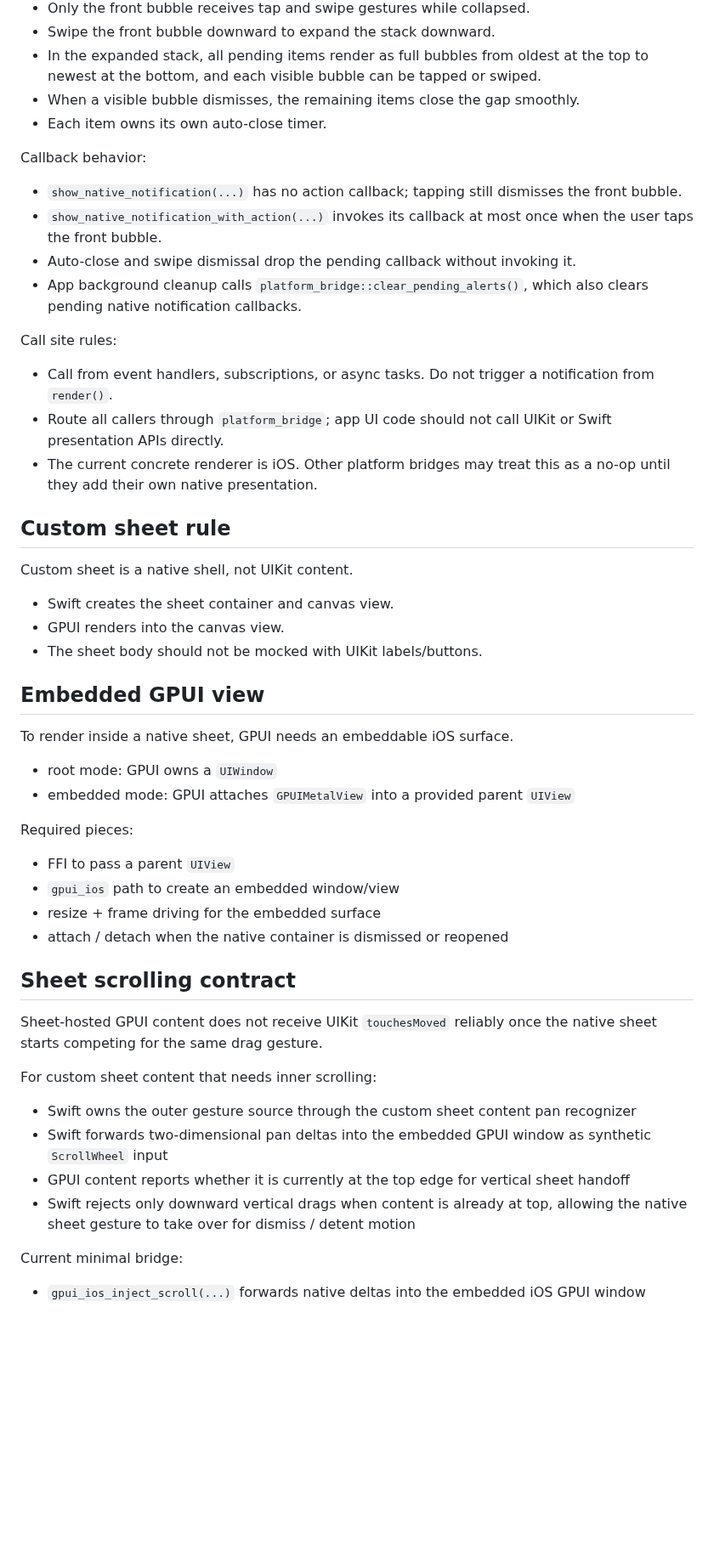
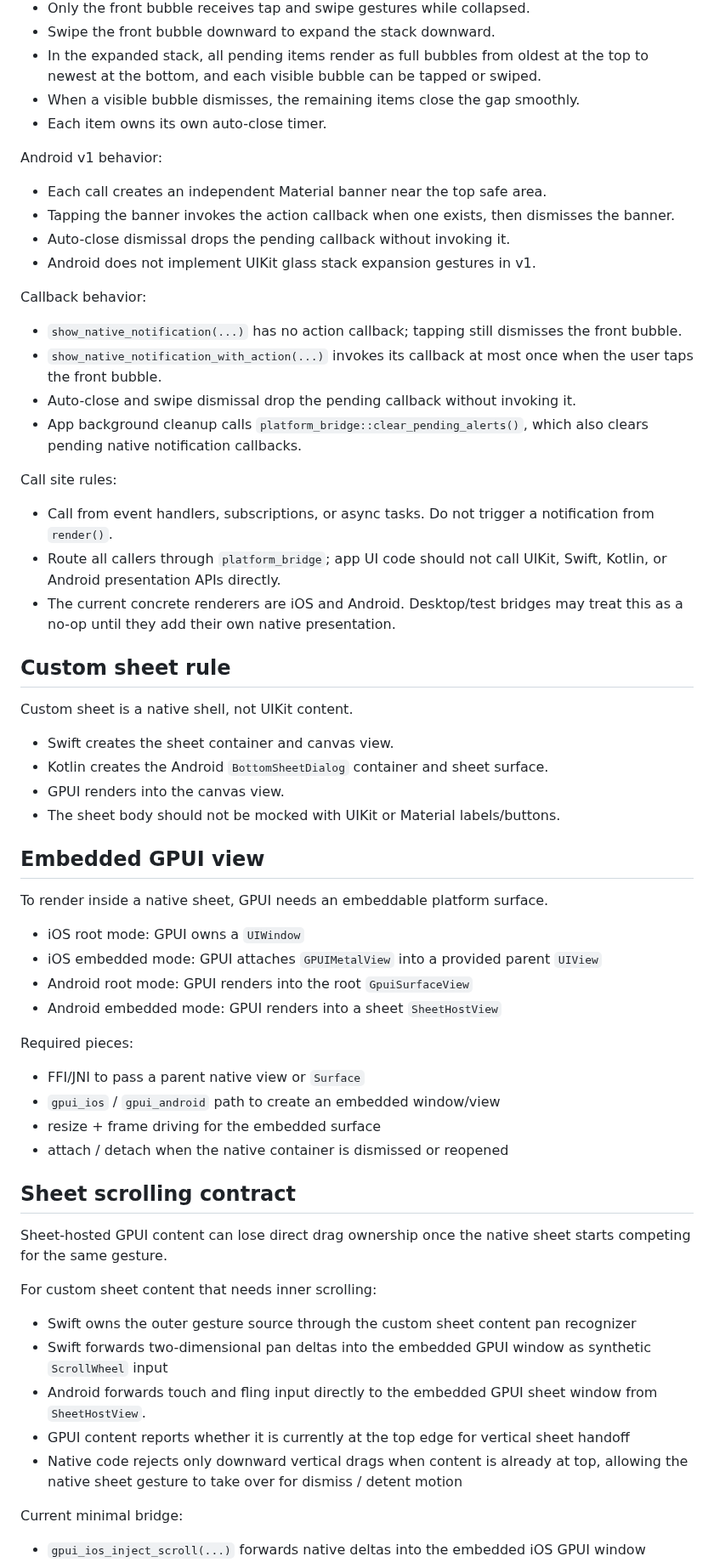
Before and after one commit to tanlethanh/zedra, a Markdown page: docs/GPUI_NATIVE_PRESENTATIONS.md, the part around one of its changes. Shown at 85% size. Rendered like a GitHub page; blank space fills up the shorter version.

```diff
--- a/docs/GPUI_NATIVE_PRESENTATIONS.md
+++ b/docs/GPUI_NATIVE_PRESENTATIONS.md
@@ -105,6 +109,14 @@ Stack behavior:
 - When a visible bubble dismisses, the remaining items close the gap smoothly.
 - Each item owns its own auto-close timer.
 
+Android v1 behavior:
+
+- Each call creates an independent Material banner near the top safe area.
+- Tapping the banner invokes the action callback when one exists, then dismisses
+  the banner.
+- Auto-close dismissal drops the pending callback without invoking it.
+- Android does not implement UIKit glass stack expansion gestures in v1.
+
 Callback behavior:
 
 - `show_native_notification(...)` has no action callback; tapping still
@@ -120,46 +132,52 @@ Call site rules:
 - Call from event handlers, subscriptions, or async tasks. Do not trigger a
   notification from `render()`.
 - Route all callers through `platform_bridge`; app UI code should not call
-  UIKit or Swift presentation APIs directly.
-- The current concrete renderer is iOS. Other platform bridges may treat this
-  as a no-op until they add their own native presentation.
+  UIKit, Swift, Kotlin, or Android presentation APIs directly.
+- The current concrete renderers are iOS and Android. Desktop/test bridges may
+  treat this as a no-op until they add their own native presentation.
 
 ## Custom sheet rule
 
 Custom sheet is a native shell, not UIKit content.
 
 - Swift creates the sheet container and canvas view.
+- Kotlin creates the Android `BottomSheetDialog` container and sheet surface.
 - GPUI renders into the canvas view.
-- The sheet body should not be mocked with UIKit labels/buttons.
+- The sheet body should not be mocked with UIKit or Material labels/buttons.
 
 ## Embedded GPUI view
 
-To render inside a native sheet, GPUI needs an embeddable iOS surface.
+To render inside a native sheet, GPUI needs an embeddable platform surface.
 
-- root mode: GPUI owns a `UIWindow`
-- embedded mode: GPUI attaches `GPUIMetalView` into a provided parent `UIView`
+- iOS root mode: GPUI owns a `UIWindow`
+- iOS embedded mode: GPUI attaches `GPUIMetalView` into a provided parent `UIView`
+- Android root mode: GPUI renders into the root `GpuiSurfaceView`
+- Android embedded mode: GPUI renders into a sheet `SheetHostView`
 
 Required pieces:
 
-- FFI to pass a parent `UIView`
-- `gpui_ios` path to create an embedded window/view
+- FFI/JNI to pass a parent native view or `Surface`
+- `gpui_ios` / `gpui_android` path to create an embedded window/view
 - resize + frame driving for the embedded surface
 - attach / detach when the native container is dismissed or reopened
 
 ## Sheet scrolling contract
 
-Sheet-hosted GPUI content does not receive UIKit `touchesMoved` reliably once the
-native sheet starts competing for the same drag gesture.
+Sheet-hosted GPUI content can lose direct drag ownership once the native sheet
+starts competing for the same gesture.
 
 For custom sheet content that needs inner scrolling:
 
 - Swift owns the outer gesture source through the custom sheet content pan recognizer
 - Swift forwards two-dimensional pan deltas into the embedded GPUI window as
   synthetic `ScrollWheel` input
+- Android forwards touch and fling input directly to the embedded GPUI sheet
+  window from `SheetHostView`.
 - GPUI content reports whether it is currently at the top edge for vertical
   sheet handoff
-- Swift rejects only downward vertical drags when content is already at top,
-  allowing the native sheet gesture to take over for dismiss / detent motion
+- Native code rejects only downward vertical drags when content is already at
+  top, allowing the native sheet gesture to take over for dismiss / detent
+  motion
 
 Current minimal bridge:
 
```
Also changed, not shown: other parts of docs/GPUI_NATIVE_PRESENTATIONS.md (+19 -12 lines), docs/MANUAL_TEST.md (+41 -1 lines).
